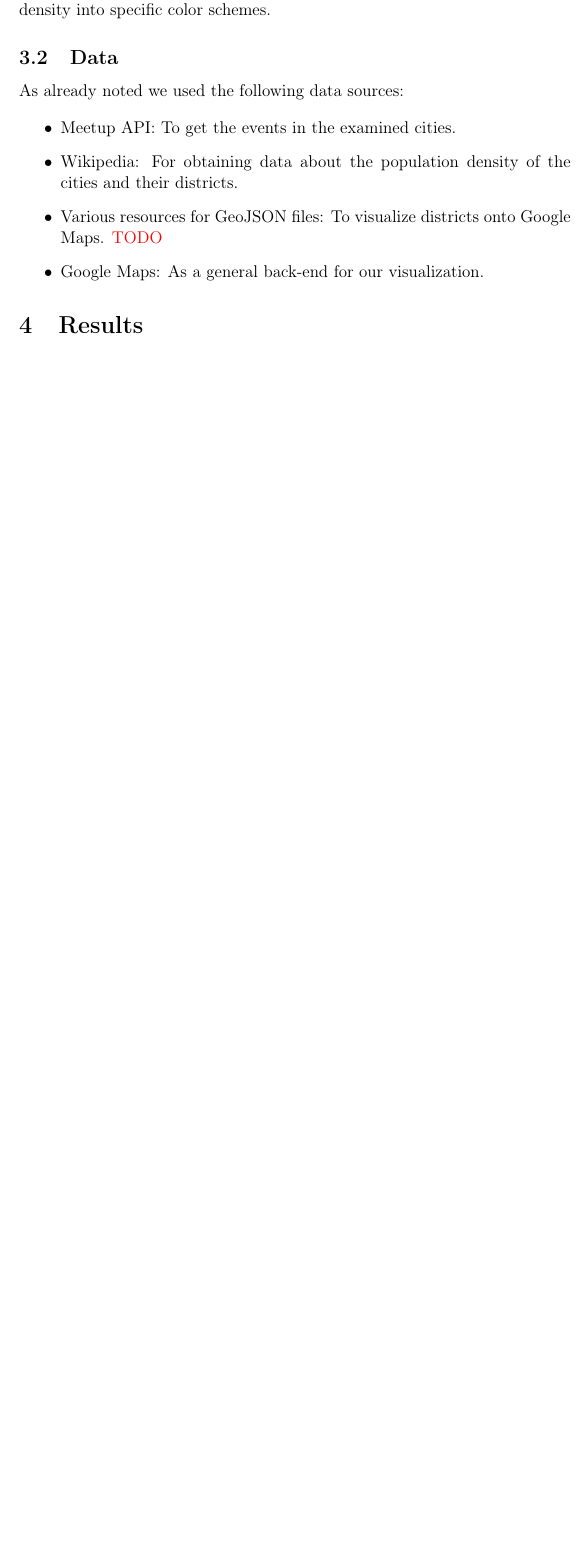
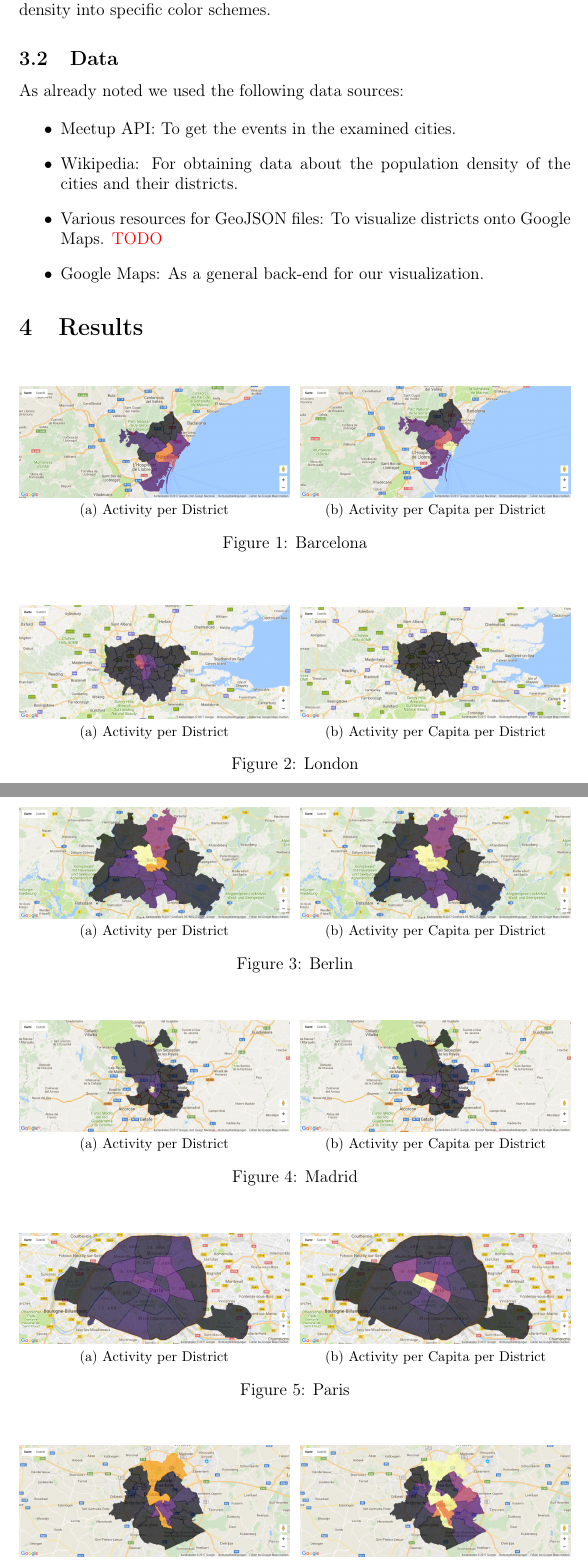
Before and after one commit to schakalakka/uab-ri, a LaTeX document (report/report.tex, which reads report/results.tex): part of page 5 of 7 before the commit and two parts of pages 5 and 6 of 9 after it, the two joined at a grey line, cut so that both start at the same text, the shorter picture padded with empty space. Compiled offline with pdfLaTeX.

Commit message:
add images to results, add appendix file

```diff
--- a/report/report.tex
+++ b/report/report.tex
@@ -14,7 +14,7 @@
 \usepackage{url}
 \usepackage{color}
 \usepackage{smartdiagram}
-
+\usepackage{subfig}
 
 \author{Martí Municoy, Alba Gordó, Jan-Hendrik Niemann\\ and Andreas Radke}
 \title{Research and Innovation}
--- a/report/results.tex
+++ b/report/results.tex
@@ -1 +1,44 @@
 \section{Results}\label{sec:results}
+
+
+
+\begin{figure}[!htp]
+	% Maximum length
+	\subfloat[Activity per District]{\label{fig1:a}\includegraphics[width=0.49\linewidth]{images/activities_of_districts/Barcelona.png}}\hfill
+	\subfloat[Activity per Capita per District]{\label{fig1:b}\includegraphics[width=0.49\linewidth]{images/activities_per_capita_of_districts/Barcelona.png}}%
+	\caption{Barcelona}
+\end{figure}
+
+\begin{figure}[!htp]
+	% Maximum length
+	\subfloat[Activity per District]{\label{fig1:a}\includegraphics[width=0.49\linewidth]{images/activities_of_districts/London.png}}\hfill
+	\subfloat[Activity per Capita per District]{\label{fig1:b}\includegraphics[width=0.49\linewidth]{images/activities_per_capita_of_districts/London.png}}%
+	\caption{London}
+\end{figure}
+
+\begin{figure}[!htp]
+	% Maximum length
+	\subfloat[Activity per District]{\label{fig1:a}\includegraphics[width=0.49\linewidth]{images/activities_of_districts/Berlin.png}}\hfill
+	\subfloat[Activity per Capita per District]{\label{fig1:b}\includegraphics[width=0.49\linewidth]{images/activities_per_capita_of_districts/Berlin.png}}%
+	\caption{Berlin}
+\end{figure}
+
+\begin{figure}[!htp]
+	% Maximum length
+	\subfloat[Activity per District]{\label{fig1:a}\includegraphics[width=0.49\linewidth]{images/activities_of_districts/Madrid.png}}\hfill
+	\subfloat[Activity per Capita per District]{\label{fig1:b}\includegraphics[width=0.49\linewidth]{images/activities_per_capita_of_districts/Madrid.png}}%
+	\caption{Madrid}
+\end{figure}
+
+\begin{figure}[!htp]
+	% Maximum length
+	\subfloat[Activity per District]{\label{fig1:a}\includegraphics[width=0.49\linewidth]{images/activities_of_districts/Paris.png}}\hfill
+	\subfloat[Activity per Capita per District]{\label{fig1:b}\includegraphics[width=0.49\linewidth]{images/activities_per_capita_of_districts/Paris.png}}%
+	\caption{Paris}
+\end{figure}
+
+\begin{figure}[!htp]
+	% Maximum length
+	\subfloat[Activity per District]{\label{fig1:a}\includegraphics[width=0.49\linewidth]{images/activities_of_districts/Brussels.png}}\hfill
+	\subfloat[Activity per Capita per District]{\label{fig1:b}\includegraphics[width=0.49\linewidth]{images/activities_per_capita_of_districts/Brussels.png}}%
+	\caption{Brussels}
```
Also changed, not shown: report/appendix.tex (added, +3 -0 lines), report/images/activities_of_districts/HongKong.png (renamed from report/images/activities_of_districts/Hong Kong.png), report/images/activities_of_districts/Munich.png (renamed from report/images/activities_of_districts/München.png), report/images/activities_of_districts/NewYork.png (renamed from report/images/activities_of_districts/New York.png), report/images/activities_per_capita_of_districts/HongKong.png (renamed from report/images/activities_per_capita_of_districts/Hong Kong.png), report/images/activities_per_capita_of_districts/Munich.png (renamed from report/images/activities_per_capita_of_districts/München.png), report/images/activities_per_capita_of_districts/NewYork.png (renamed from report/images/activities_per_capita_of_districts/New York.png), report/report.tex (2 more changed lines), report/results.tex (29 more changed lines), 2 other files.
